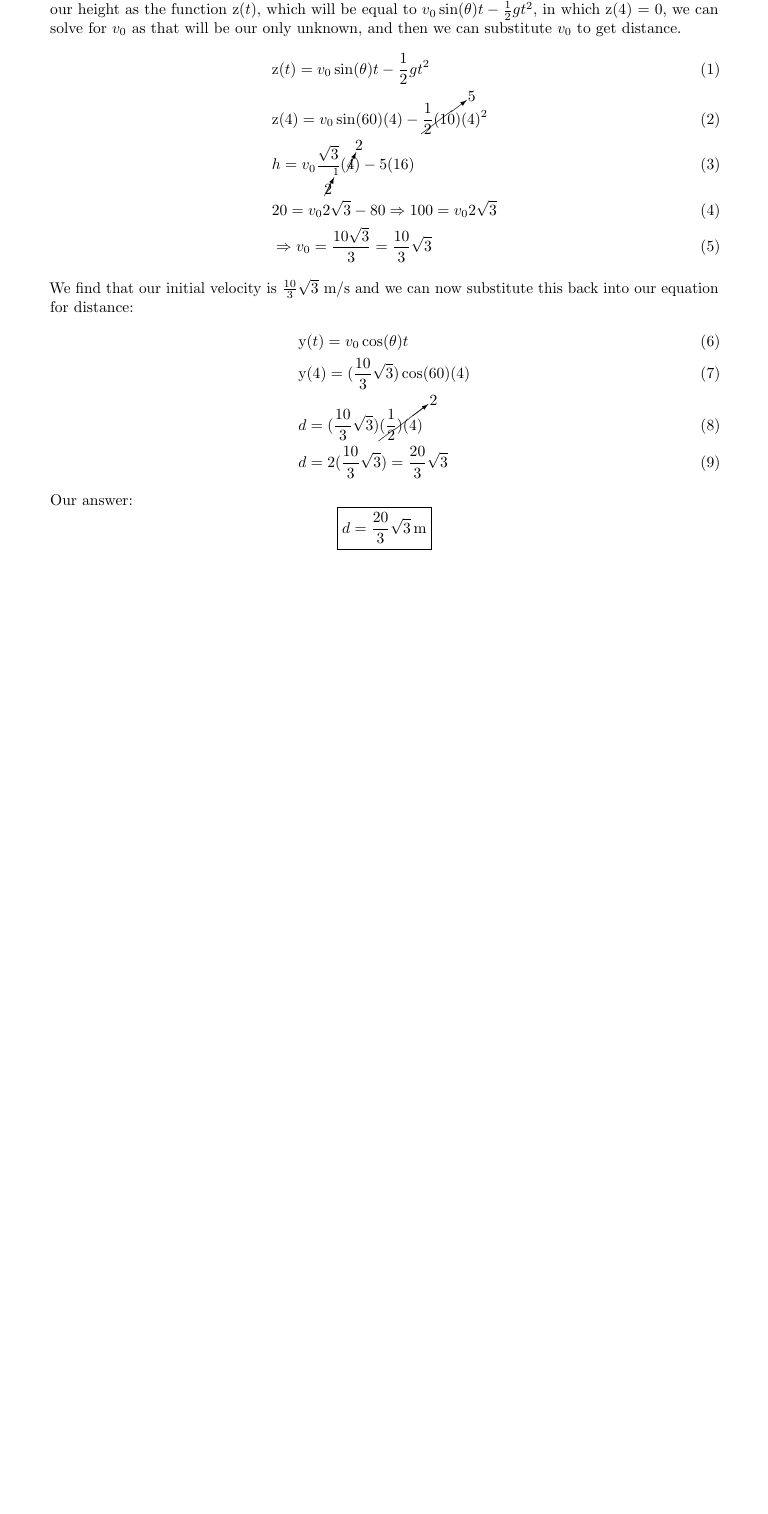
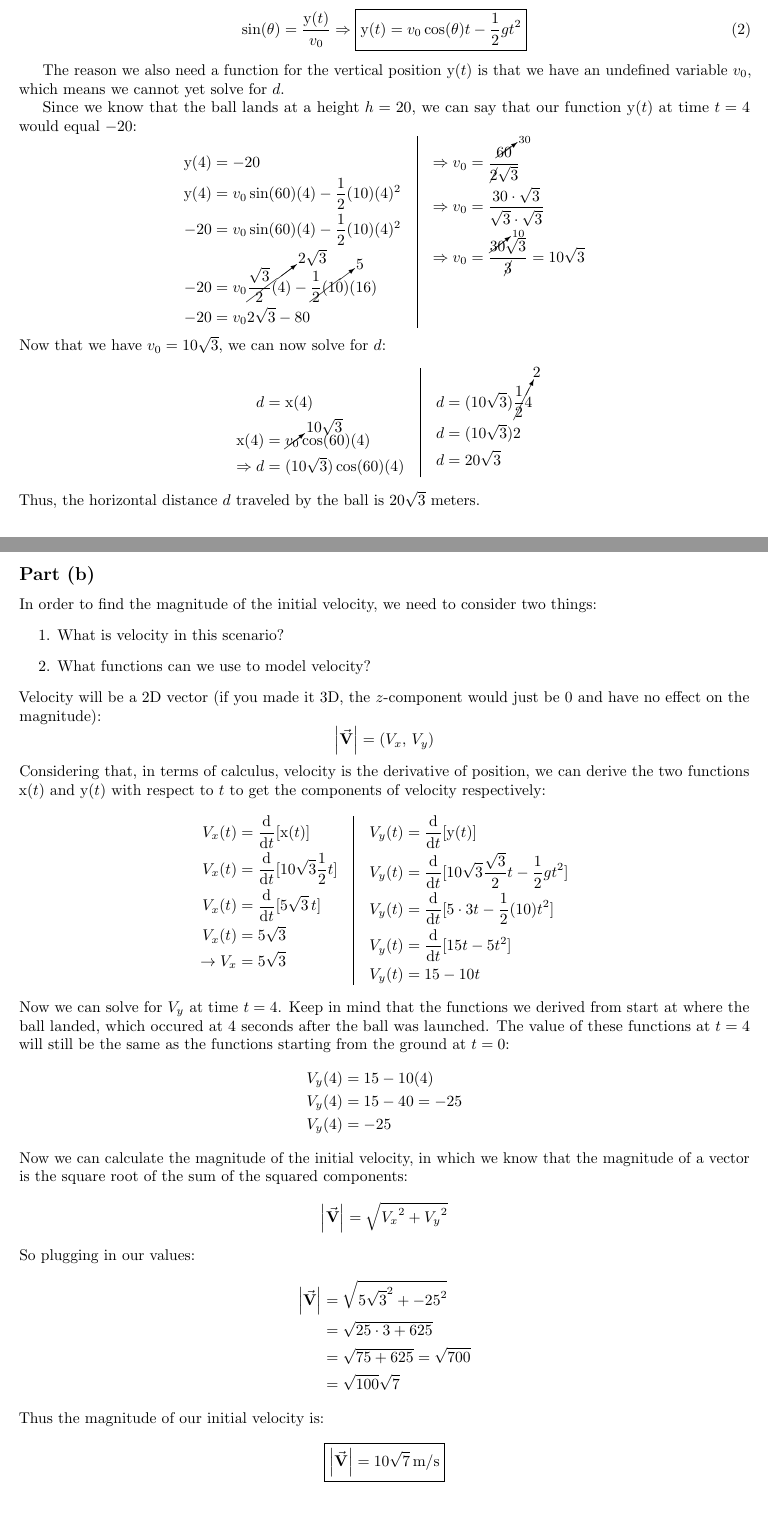
Before and after one commit to GameAddict23/Physics_Notes, a LaTeX problem sheet (Code/Homework/homework1.tex): part of page 2 of 2 before the commit and two parts of pages 2 and 3 of 4 after it, the two joined at a grey line, cut at the place of the change, the shorter picture padded with empty space. Compiled offline with pdfLaTeX.

Commit message:
Updated homework 1

```diff
--- a/Code/Homework/homework1.tex
+++ b/Code/Homework/homework1.tex
@@ -1,14 +1,15 @@
 \documentclass{article}
 
-\usepackage{amsmath, tikz, gensymb, cancel}
-\usepackage{microtype, enumitem, float}
-\usepackage[letterpaper]{geometry}
+\usepackage{amsmath, microtype, physics, tikz, gensymb, cancel}
+\usepackage{enumitem, float}
+\usepackage[letterpaper, bottom=1in, top=1in, left=1in, right=1in]{geometry}
 
 \usetikzlibrary{calc}
 
 \newcommand{\x}{\mathrm{x}}
 \newcommand{\y}{\mathrm{y}}
 \newcommand{\z}{\mathrm{z}}
+\newcommand{\ddt}[1]{\frac{\mathrm{d}}{\mathrm{d}t}[#1]}
 
 \title{Homework Problem \#48}
 \author{Laith}
@@ -74,5 +72,0 @@ We also can't solve for $v_0$ since $\y(t)$ and the angle at which the
-ball was thrown are also unknown. We do know that our height at $t=4$ is
-20 m and the ball lands with an angle of $\theta=60\degree$. So,
-by defining our height as the function $\z(t)$, which will be equal to
-$v_0\sin(\theta)t-\frac{1}{2}gt^2$, in which $\z(4)$ = 0, we can solve for $v_0$ as that will be our only unknown,
-and then we can substitute $v_0$ to get distance.
@@ -79,17 +94,113 @@ and then we can substitute $v_0$ to get distance.
 \begin{align}
-    &\z(t) = v_0\sin(\theta)t -\frac{1}{2}gt^2\\
-    &\z(4) = v_0\sin(60)(4) -\cancelto{5}{\frac{1}{2}(10)}(4)^2\\
-    &h = v_0\frac{\sqrt3}{\cancelto{1}{2}}(\cancelto{2}{4}) - 5(16) \\
-    &20 = v_02\sqrt3 - 80 \Rightarrow 100 = v_02\sqrt3\\
-    &\Rightarrow v_ 0 = \frac{10\sqrt3}{3} = \frac{10}{3}\sqrt3
+    \cos(\theta)  = \frac{\x(t)}{v_0} \Rightarrow \boxed{\x(t) = v_0\cos(\theta)t}
 \end{align}
-We find that our initial velocity is $\frac{10}{3}\sqrt3$ m/s and we can now substitute
-this back into our equation for distance:
+
+We can use $\sin(\theta)$ to solve for $\y(t)$,
+where we also multiply by $t$ to cancel out velocity,
+but also subtract $\frac{1}{2}gt^2$ in order to account
+for gravity:
 \begin{align}
-    &\y(t) = v_0\cos(\theta)t \\
-    &\y(4) = (\frac{10}{3}\sqrt3)\cos(60)(4) \\
-    &d = (\frac{10}{3}\sqrt3)\cancelto{2}{(\frac{1}{2})(4)} \\
-    &d = 2(\frac{10}{3}\sqrt3) = \frac{20}{3}\sqrt3
+    \sin(\theta) = \frac{\y(t)}{v_0} \Rightarrow \boxed{\y(t) = v_0\cos(\theta)t - \frac{1}{2}gt^2}
 \end{align}
-Our answer:
-\[\boxed{d = \frac{20}{3}\sqrt3\,\mathrm{m}}\]
+
+The reason we also need a function for the vertical position $\y(t)$
+is that we have an undefined variable $v_0$, which means we cannot yet
+solve for $d$.
+
+Since we know that the ball lands at a height $h=20$, we can say that
+our function $\y(t)$ at time $t=4$ would equal $-20$:
+\[
+\begin{array}{lcl}
+\begin{aligned}[t]
+    \y(4) &= -20 \\
+    \y(4) &= v_0\sin(60)(4)-\frac{1}{2}(10)(4)^2 \\
+      -20 &= v_0\sin(60)(4)-\frac{1}{2}(10)(4)^2 \\
+      -20 &= v_0\cancelto{2\sqrt3}{\frac{\sqrt3}{2}(4)}-\cancelto{5}{\frac{1}{2}(10)}(16) \\
+      -20 &= v_02\sqrt3-80 \\
+\end{aligned}
+\hspace{1em}\vline\hspace{1em}
+\begin{aligned}[t]
+    \Rightarrow v_0 &= \frac{\cancelto{30}{60}}{\cancel{2}\sqrt3} \\
+    \Rightarrow v_0 &= \frac{30\cdot \sqrt3}{\sqrt3 \cdot \sqrt3} \\
+    \Rightarrow v_0 &= \frac{\cancelto{10}{30}\sqrt3}{\cancel{3}} = 10\sqrt3
+\end{aligned}
+\end{array}
+\]
+Now that we have $v_0=10\sqrt3$, we can now solve for $d$:
+\[
+    \begin{aligned}[t]
+            d &= \x(4) \\
+        \x(4) &= \cancelto{10\sqrt3}{v_0}\cos(60)(4) \\
+\Rightarrow d &= (10\sqrt3)\cos(60)(4) \\
+    \end{aligned}
+    \hspace{1em}\vline\hspace{1em}
+    \begin{aligned}[t]
+            d &= (10\sqrt3)\cancelto{2}{\frac{1}{2}{4}} \\
+            d &= (10\sqrt3)2  \\
+            d &= 20\sqrt3
+    \end{aligned}
+\]
+Thus, the horizontal distance $d$ traveled by the ball is
+$20\sqrt3$ meters.
+
+\newpage
+\subsection*{Part (b)}
+In order to find the magnitude of the initial velocity, we need
+to consider two things:
+\begin{enumerate}
+    \item What is velocity in this scenario?
+    \item What functions can we use to model velocity?
+\end{enumerate}
+Velocity will be a 2D vector (if you made it 3D, the $z$-component
+would just be 0 and have no effect on the magnitude):
+\[ \abs{\va{V}} = (V_x,\, V_y) \]
+Considering that, in terms of calculus, velocity is the derivative
+of position, we can derive the two functions $\x(t)$ and $\y(t)$
+with respect to $t$ to get the components of velocity respectively:
+\[
+    \begin{array}{lcl}
+        \begin{aligned}[t]
+            V_x(t) &= \ddt{\x(t)} \\
+            V_x(t) &= \ddt{10\sqrt3\frac{1}{2}t} \\
+            V_x(t) &= \ddt{5\sqrt3\,t} \\
+            V_x(t) &= 5\sqrt3 \\
+            \rightarrow V_x &= 5\sqrt3
+        \end{aligned}
+        \hspace{1em}\vline\hspace{1em}
+        \begin{aligned}[t]
+           V_y(t) &= \ddt{\y(t)} \\
+           V_y(t) &= \ddt{10\sqrt3\frac{\sqrt3}{2}t-\frac{1}{2}gt^2} \\
+           V_y(t) &= \ddt{5\cdot3t-\frac{1}{2}(10)t^2} \\
+           V_y(t) &= \ddt{15t-5t^2} \\
+           V_y(t) &= 15-10t
+        \end{aligned}
+    \end{array}
+\]
+Now we can solve for $V_y$ at time $t=4$. Keep in mind that the functions
+we derived from start at where the ball landed, which occured at 4 seconds
+after the ball was launched. The value of these functions at $t=4$ will
+still be the same as the functions starting from the ground at $t=0$:
+\[
+    \begin{array}{lcl}
+        \begin{aligned}[t]
+           V_y(4) &= 15-10(4) \\
+           V_y(4) &= 15-40 = -25 \\
+           V_y(4) &= -25
+        \end{aligned}
+    \end{array}
+\]
+Now we can calculate the magnitude of the initial velocity, in which
+we know that the magnitude of a vector is the square root of the
+sum of the squared components:
+\[ \abs{\va{V}} = \sqrt{{V_x}^2+{V_y}^2} \]
+So plugging in our values:
+\begin{align*}
+    \abs{\va{V}} &= \sqrt{{5\sqrt3}^2+{-25}^2} \\
+                 &= \sqrt{25\cdot3+625} \\
+                 &= \sqrt{75+625} = \sqrt{700} \\
+                 &= \sqrt{100}\sqrt{7}
+\end{align*}
+Thus the magnitude of our initial velocity is:
+\[ \boxed{\abs{\va{V}} = 10\sqrt{7}\,\mathrm{m/s}} \]
+
+\newpage
```
Also changed, not shown: Code/Homework/homework1.tex (87 more changed lines).
